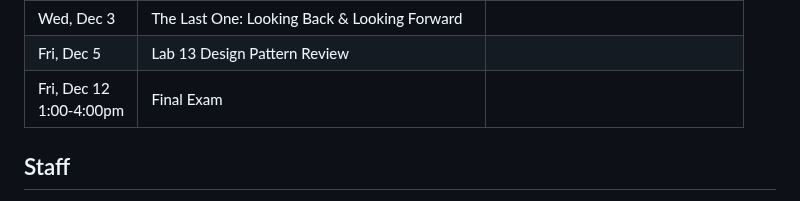
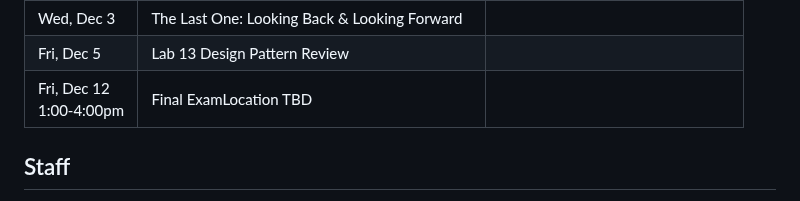
Before and after one commit to CMU-17-214/f2025, a Markdown page: README.md, the part around the change. Drawn GitHub-style.

Commit message:
final exam location tbd

```diff
--- a/README.md
+++ b/README.md
@@ -340,7 +340,7 @@ The schedule below reflects our current plans, but will be updated throughout th
   <tbody>
     <tr class="midterm">
       <td>Fri, Dec 12<br />1:00-4:00pm</td>
-      <td>Final Exam</td>
+      <td>Final Exam</br />Location TBD</td>
       <td />
     </tr>
   </tbody>
```
